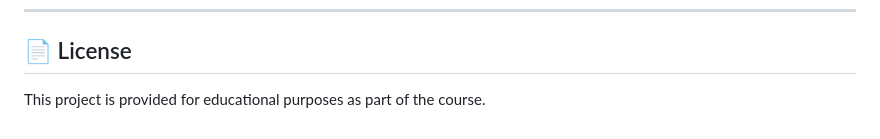
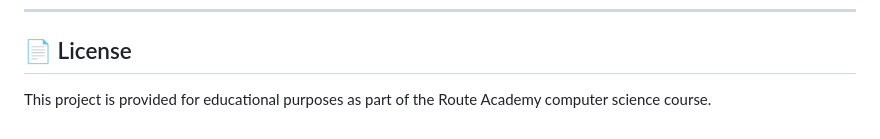
Before and after one commit to MostafaMadian/Route_Bank_System_Project, a Markdown page: README.md, the part around the change. Rendered like a GitHub page.

Commit message:
Add Route Academy License

```diff
--- a/README.md
+++ b/README.md
@@ -309,4 +309,4 @@ Students can explore both:
 
 ## 📄 License
 
-This project is provided for educational purposes as part of the course.
+This project is provided for educational purposes as part of the Route Academy computer science course.
```
